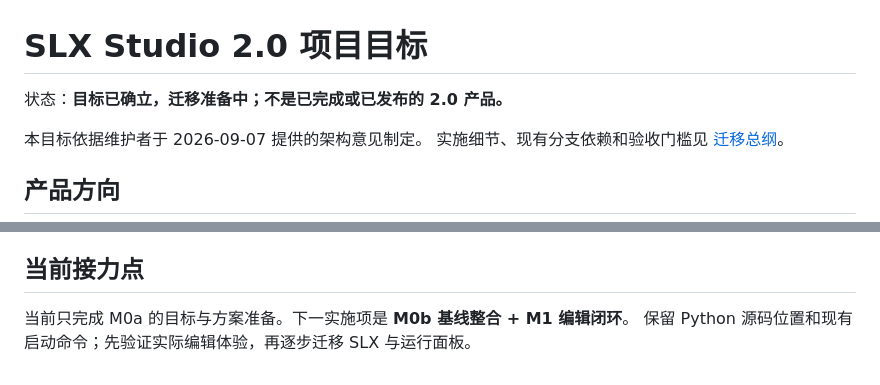
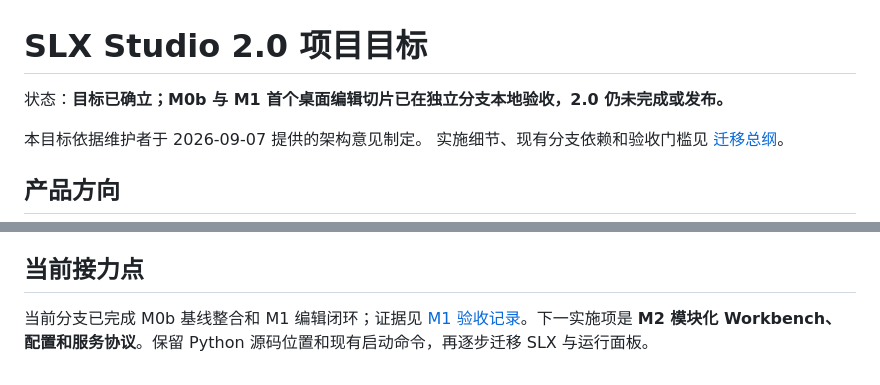
Before and after one commit to savellonirourou107-hue/SLX-Studio, a Markdown page: SLX_STUDIO_2_GOAL.md, 2 parts joined by grey strips. GitHub-like rendering.

```diff
--- a/SLX_STUDIO_2_GOAL.md
+++ b/SLX_STUDIO_2_GOAL.md
@@ -1,6 +1,6 @@
 # SLX Studio 2.0 项目目标
 
-状态：**目标已确立，迁移准备中；不是已完成或已发布的 2.0 产品。**
+状态：**目标已确立；M0b 与 M1 首个桌面编辑切片已在独立分支本地验收，2.0 仍未完成或发布。**
 
 本目标依据维护者于 2026-09-07 提供的架构意见制定。
 实施细节、现有分支依赖和验收门槛见 [迁移总纲](docs/slx-studio-2-migration.md)。
@@ -92,5 +92,7 @@ Monaco 的语言着色不等于 MATLAB 语义补全；现有 tracepoints 不等
 
 ## 当前接力点
 
-当前只完成 M0a 的目标与方案准备。下一实施项是 **M0b 基线整合 + M1 编辑闭环**。
-保留 Python 源码位置和现有启动命令；先验证实际编辑体验，再逐步迁移 SLX 与运行面板。
+当前分支已完成 M0b 基线整合和 M1 编辑闭环；证据见
+[M1 验收记录](docs/slx-studio-2-m1-evidence.md)。下一实施项是 **M2 模块化
+Workbench、配置和服务协议**。保留 Python 源码位置和现有启动命令，再逐步迁移
+SLX 与运行面板。
```
Also changed, not shown: other parts of SLX_STUDIO_2_GOAL.md (+2 -2 lines), docs/slx-studio-2-m1-evidence.md (added, +77 -0 lines), docs/slx-studio-2-migration.md (+18 -5 lines).
